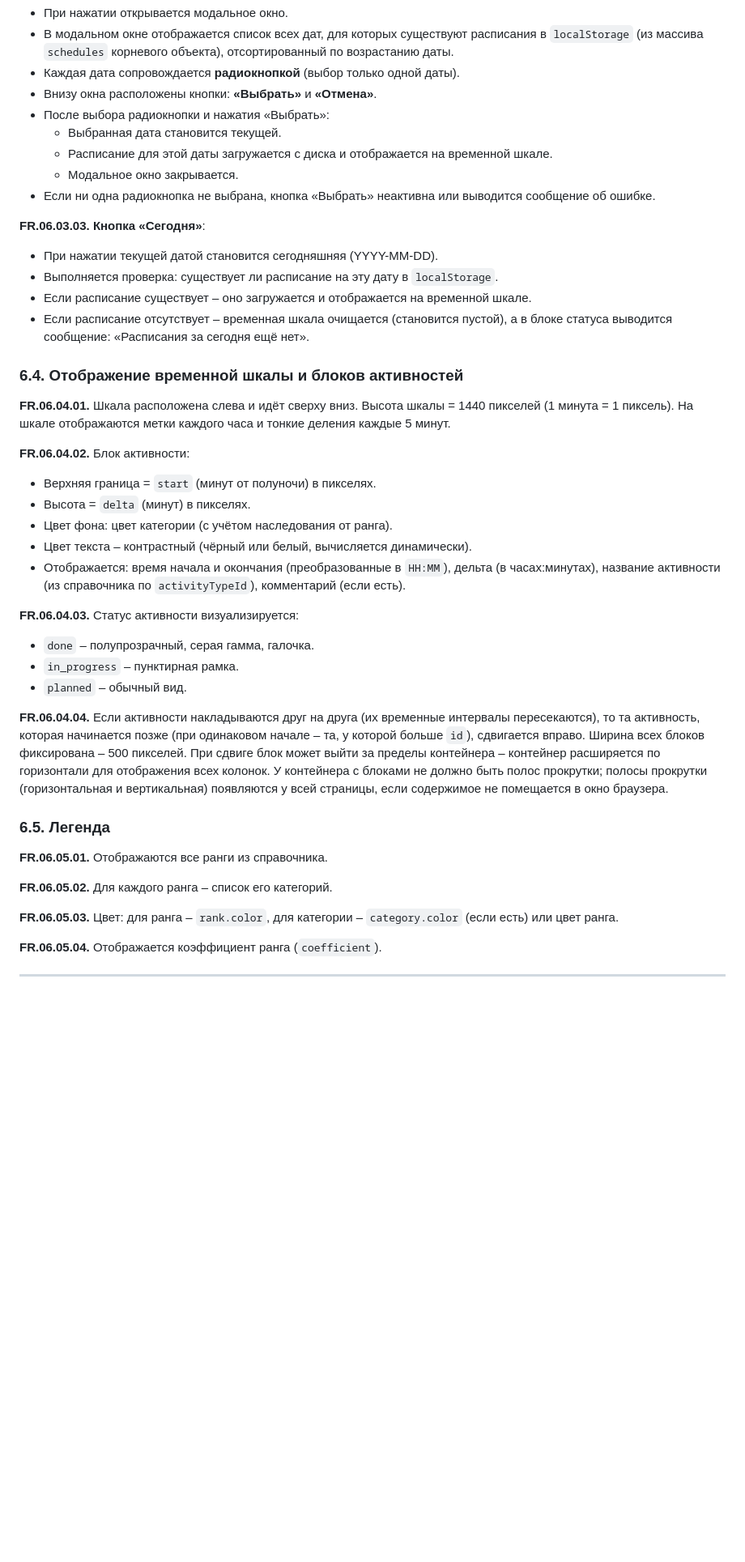
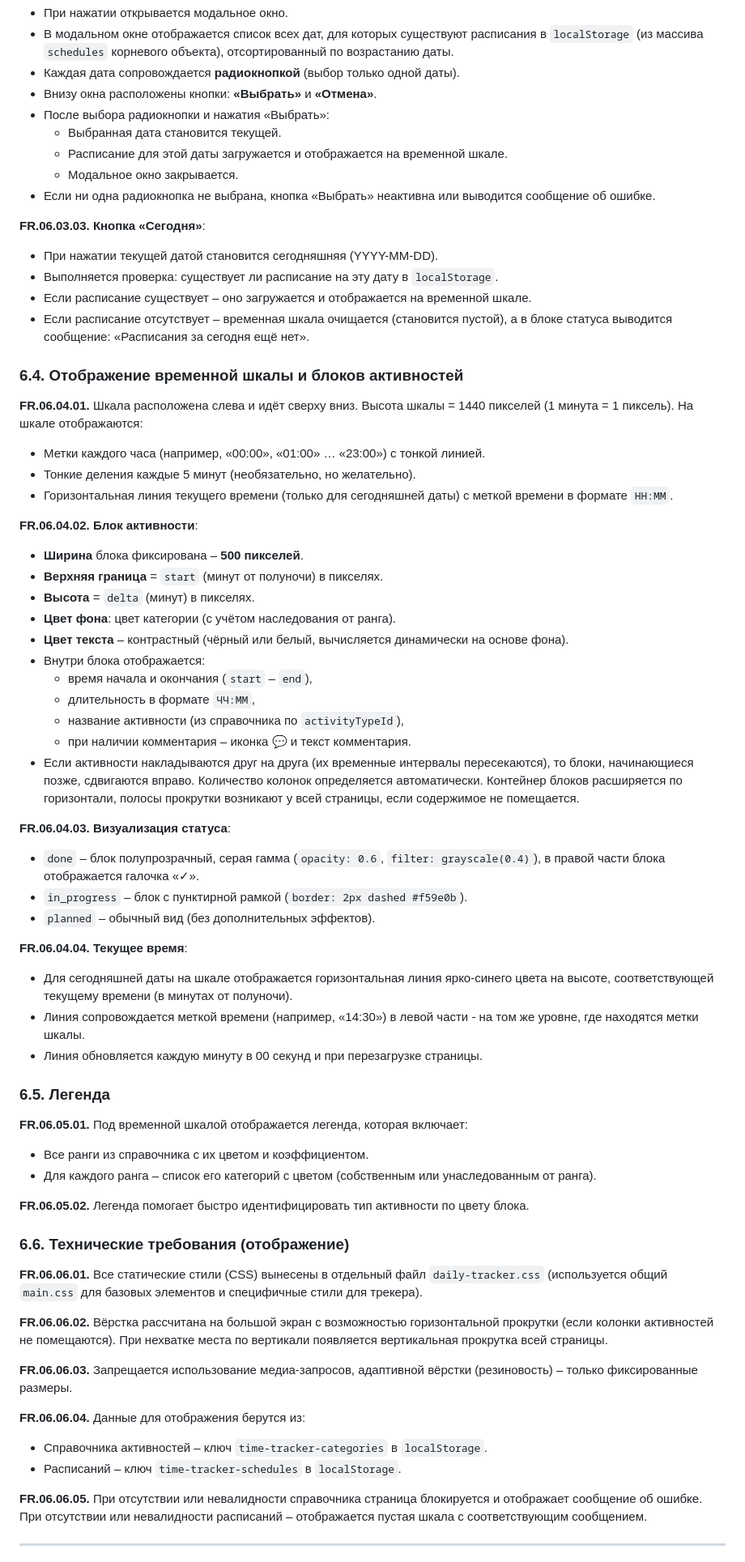
Before and after one commit to slqamsk/gol, a Markdown page: req/time-tracker-pages-spec.md, the part around one of its changes. Shown at 81% size. GitHub-like rendering; blank space fills up the shorter version.

Commit message:
Update daily tracker specifications to enhance functionality and user experience

```diff
--- a/req/time-tracker-pages-spec.md
+++ b/req/time-tracker-pages-spec.md
@@ -325,7 +326,7 @@
 - Внизу окна расположены кнопки: **«Выбрать»** и **«Отмена»**.
 - После выбора радиокнопки и нажатия «Выбрать»:
   - Выбранная дата становится текущей.
-  - Расписание для этой даты загружается с диска и отображается на временной шкале.
+  - Расписание для этой даты загружается и отображается на временной шкале.
   - Модальное окно закрывается.
 - Если ни одна радиокнопка не выбрана, кнопка «Выбрать» неактивна или выводится сообщение об ошибке.
 
@@ -337,31 +338,56 @@
 
 ### 6.4. Отображение временной шкалы и блоков активностей
 
-**FR.06.04.01.** Шкала расположена слева и идёт сверху вниз. Высота шкалы = 1440 пикселей (1 минута = 1 пиксель). На шкале отображаются метки каждого часа и тонкие деления каждые 5 минут.
+**FR.06.04.01.** Шкала расположена слева и идёт сверху вниз. Высота шкалы = 1440 пикселей (1 минута = 1 пиксель). На шкале отображаются:
+- Метки каждого часа (например, «00:00», «01:00» … «23:00») с тонкой линией.
+- Тонкие деления каждые 5 минут (необязательно, но желательно).
+- Горизонтальная линия текущего времени (только для сегодняшней даты) с меткой времени в формате `HH:MM`.
 
-**FR.06.04.02.** Блок активности:
-- Верхняя граница = `start` (минут от полуночи) в пикселях.
-- Высота = `delta` (минут) в пикселях.
-- Цвет фона: цвет категории (с учётом наследования от ранга).
-- Цвет текста – контрастный (чёрный или белый, вычисляется динамически).
-- Отображается: время начала и окончания (преобразованные в `HH:MM`), дельта (в часах:минутах), название активности (из справочника по `activityTypeId`), комментарий (если есть).
+**FR.06.04.02. Блок активности**:
+- **Ширина** блока фиксирована – **500 пикселей**.
+- **Верхняя граница** = `start` (минут от полуночи) в пикселях.
+- **Высота** = `delta` (минут) в пикселях.
+- **Цвет фона**: цвет категории (с учётом наследования от ранга).
+- **Цвет текста** – контрастный (чёрный или белый, вычисляется динамически на основе фона).
+- Внутри блока отображается:
+  - время начала и окончания (`start` – `end`),
+  - длительность в формате `ЧЧ:ММ`,
+  - название активности (из справочника по `activityTypeId`),
+  - при наличии комментария – иконка 💬 и текст комментария.
+- Если активности накладываются друг на друга (их временные интервалы пересекаются), то блоки, начинающиеся позже, сдвигаются вправо. Количество колонок определяется автоматически. Контейнер блоков расширяется по горизонтали, полосы прокрутки возникают у всей страницы, если содержимое не помещается.
 
-**FR.06.04.03.** Статус активности визуализируется:
-- `done` – полупрозрачный, серая гамма, галочка.
-- `in_progress` – пунктирная рамка.
-- `planned` – обычный вид.
+**FR.06.04.03. Визуализация статуса**:
+- `done` – блок полупрозрачный, серая гамма (`opacity: 0.6`, `filter: grayscale(0.4)`), в правой части блока отображается галочка «✓».
+- `in_progress` – блок с пунктирной рамкой (`border: 2px dashed #f59e0b`).
+- `planned` – обычный вид (без дополнительных эффектов).
 
-**FR.06.04.04.** Если активности накладываются друг на друга (их временные интервалы пересекаются), то та активность, которая начинается позже (при одинаковом начале – та, у которой больше `id`), сдвигается вправо. Ширина всех блоков фиксирована – 500 пикселей. При сдвиге блок может выйти за пределы контейнера – контейнер расширяется по горизонтали для отображения всех колонок. У контейнера с блоками не должно быть полос прокрутки; полосы прокрутки (горизонтальная и вертикальная) появляются у всей страницы, если содержимое не помещается в окно браузера.
+**FR.06.04.04. Текущее время**:
+- Для сегодняшней даты на шкале отображается горизонтальная линия ярко-синего цвета на высоте, соответствующей текущему времени (в минутах от полуночи).
+- Линия сопровождается меткой времени (например, «14:30») в левой части - на том же уровне, где находятся метки шкалы.
+- Линия обновляется каждую минуту в 00 секунд и при перезагрузке страницы.
 
 ### 6.5. Легенда
 
-**FR.06.05.01.** Отображаются все ранги из справочника.
+**FR.06.05.01.** Под временной шкалой отображается легенда, которая включает:
+- Все ранги из справочника с их цветом и коэффициентом.
+- Для каждого ранга – список его категорий с цветом (собственным или унаследованным от ранга).
 
-**FR.06.05.02.** Для каждого ранга – список его категорий.
+**FR.06.05.02.** Легенда помогает быстро идентифицировать тип активности по цвету блока.
 
-**FR.06.05.03.** Цвет: для ранга – `rank.color`, для категории – `category.color` (если есть) или цвет ранга.
+### 6.6. Технические требования (отображение)
 
-**FR.06.05.04.** Отображается коэффициент ранга (`coefficient`).
+**FR.06.06.01.** Все статические стили (CSS) вынесены в отдельный файл `daily-tracker.css` (используется общий `main.css` для базовых элементов и специфичные стили для трекера).
+
+**FR.06.06.02.** Вёрстка рассчитана на большой экран с возможностью горизонтальной прокрутки (если колонки активностей не помещаются). При нехватке места по вертикали появляется вертикальная прокрутка всей страницы.
+
+**FR.06.06.03.** Запрещается использование медиа-запросов, адаптивной вёрстки (резиновость) – только фиксированные размеры.
+
+**FR.06.06.04.** Данные для отображения берутся из:
+- Справочника активностей – ключ `time-tracker-categories` в `localStorage`.
+- Расписаний – ключ `time-tracker-schedules` в `localStorage`.
+
+**FR.06.06.05.** При отсутствии или невалидности справочника страница блокируется и отображает сообщение об ошибке. При отсутствии или невалидности расписаний – отображается пустая шкала с соответствующим сообщением.
+
 
 ---
 
```
Also changed, not shown: other parts of req/time-tracker-pages-spec.md (+7 -6 lines).
